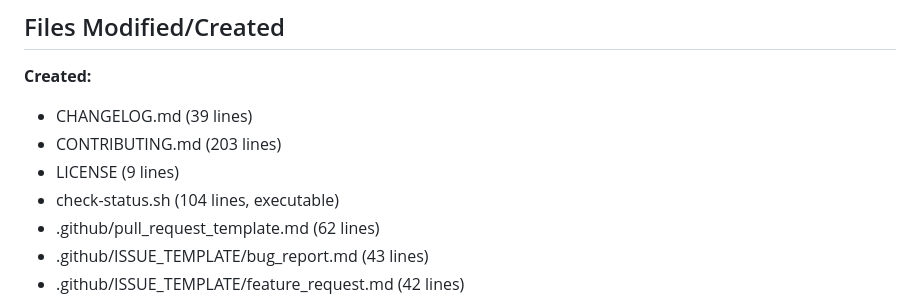
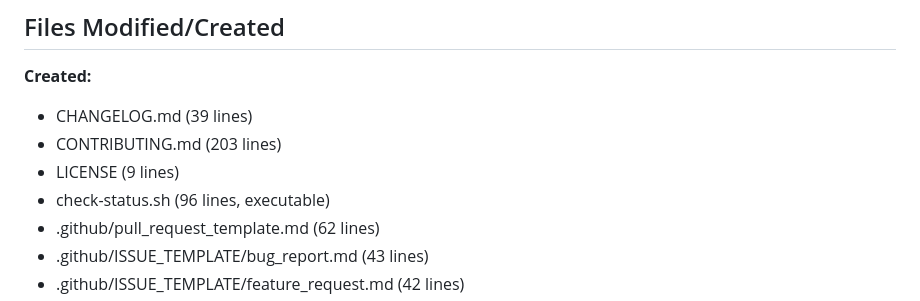
Before and after one commit to opusmax422-dot/criminal-investigation-request, a Markdown page: IMPROVEMENTS.md, the part around the change. Rendered like a GitHub page.

Commit message:
Fix line count in IMPROVEMENTS.md
Co-authored-by: opusmax422-dot <247634327+opusmax422-dot@users.noreply.github.com>

```diff
--- a/IMPROVEMENTS.md
+++ b/IMPROVEMENTS.md
@@ -148,7 +148,7 @@ When this PR is merged:
 - CHANGELOG.md (39 lines)
 - CONTRIBUTING.md (203 lines)
 - LICENSE (9 lines)
-- check-status.sh (104 lines, executable)
+- check-status.sh (96 lines, executable)
 - .github/pull_request_template.md (62 lines)
 - .github/ISSUE_TEMPLATE/bug_report.md (43 lines)
 - .github/ISSUE_TEMPLATE/feature_request.md (42 lines)
```
